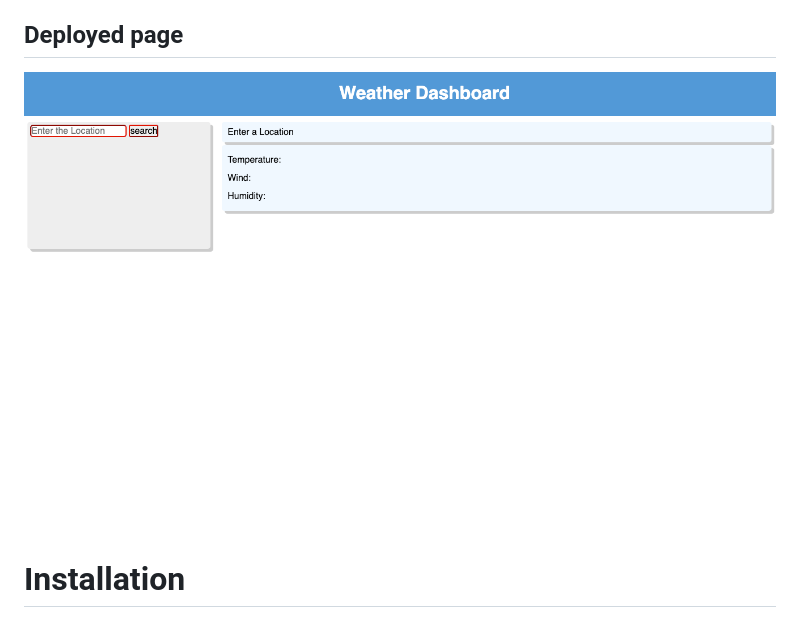
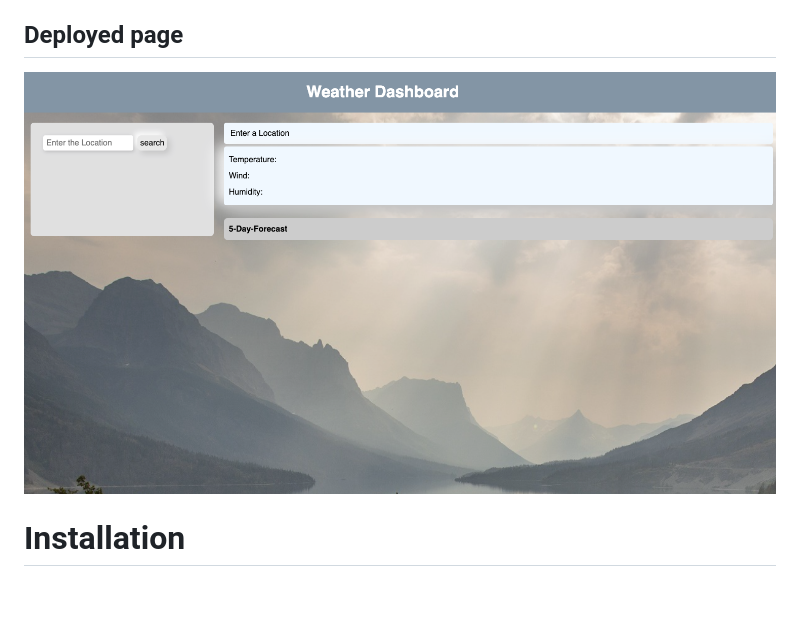
Before and after one commit to Myra-k/Weather-Dashboard, a Markdown page: README.md, the part around the change. Drawn GitHub-style; pictures changed too: Assets/Screenshot 2023-05-18 at 23.06.07.png (deleted), Assets/Screenshot 2023-05-31 at 18.25.54.png (added); blank space fills up the shorter version.

Commit message:
updated readMe screenshot

```diff
--- a/README.md
+++ b/README.md
@@ -9,7 +9,7 @@ This website is a place where you can search for the weather forecast for today
 ## Deployed page
 
 
-![Deployed page screenshot](./Assets/Screenshot%202023-05-18%20at%2023.06.07.png)
+![Deployed page screenshot](./Assets/Screenshot%202023-05-31%20at%2018.25.54.png)
 
 # Installation
 
```
Also changed, not shown: 1 other file.
